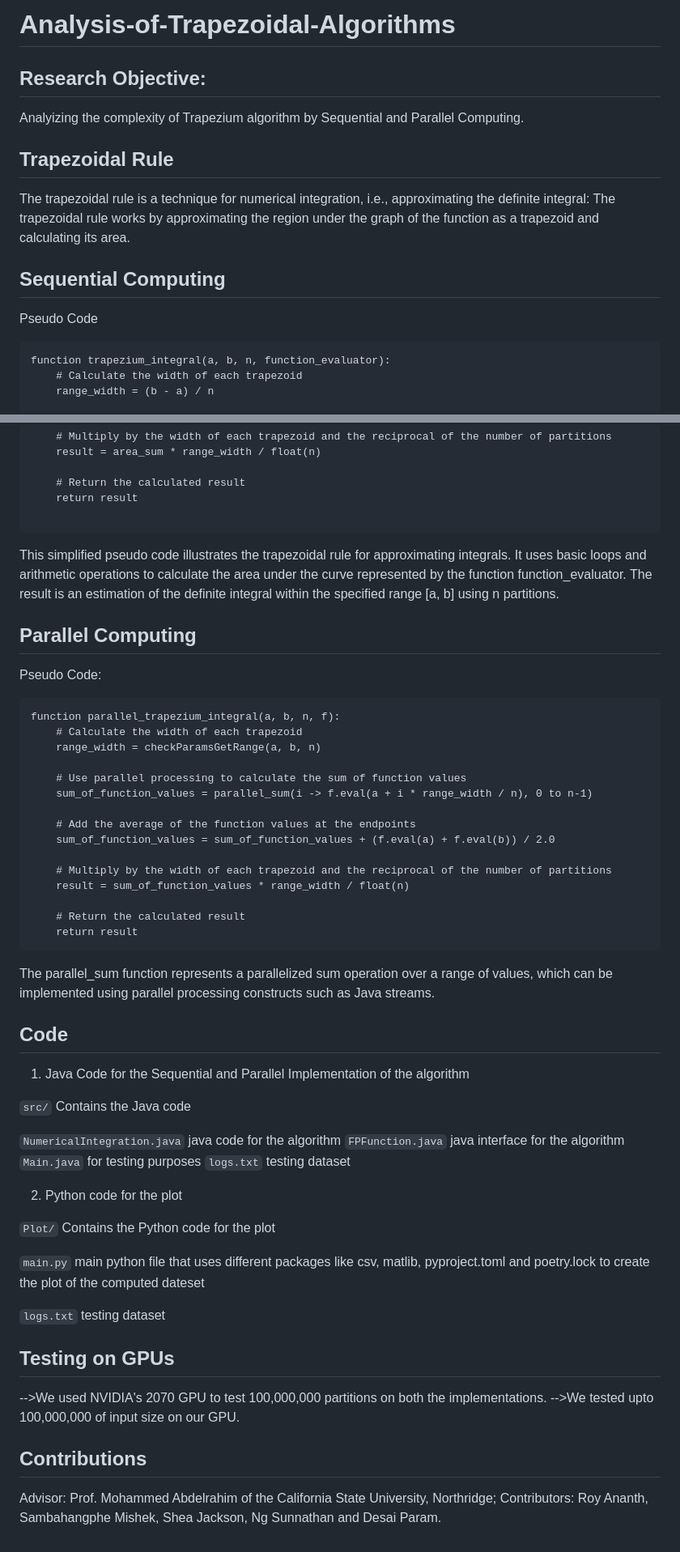
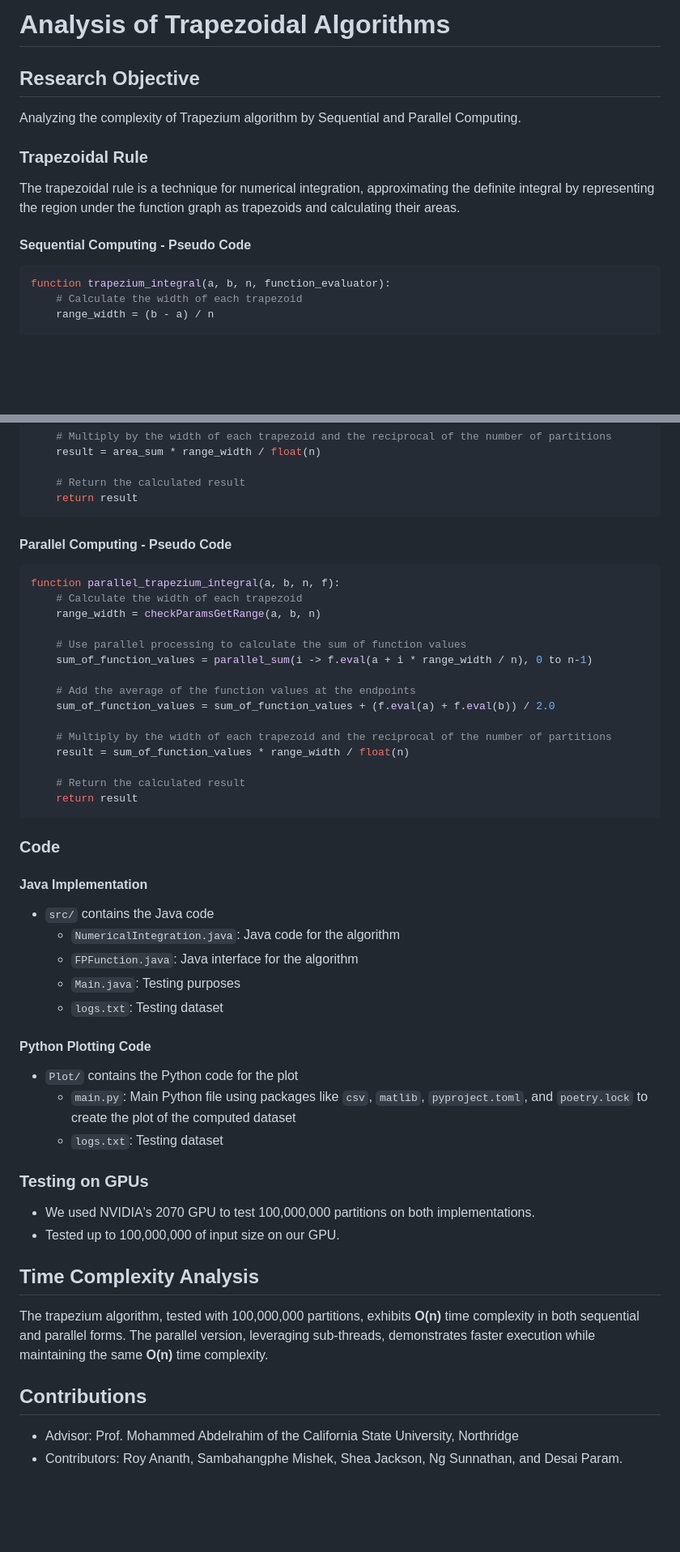
Before and after one commit to paramdesai321/Analysis-of-Trapezoidal-Algorithms, a Markdown page: README.md, 2 parts joined by grey strips. Shown: that part at 81% size. Rendered like a GitHub page; blank space fills up the shorter version.

Commit message:
Fixed Formatted

````diff
--- a/README.md
+++ b/README.md
@@ -1,14 +1,16 @@
-# Analysis-of-Trapezoidal-Algorithms
+# Analysis of Trapezoidal Algorithms
 
-## Research Objective:
-Analyizing the complexity of Trapezium algorithm by Sequential and Parallel Computing.
+## Research Objective
 
-## Trapezoidal Rule
-The trapezoidal rule is a technique for numerical integration, i.e., approximating the definite integral: The trapezoidal rule works by approximating the region under the graph of the function as a trapezoid and calculating its area.
-## Sequential Computing
+Analyzing the complexity of Trapezium algorithm by Sequential and Parallel Computing.
 
-Pseudo Code
-```
+### Trapezoidal Rule
+
+The trapezoidal rule is a technique for numerical integration, approximating the definite integral by representing the region under the function graph as trapezoids and calculating their areas.
+
+#### Sequential Computing - Pseudo Code
+
+```python
 function trapezium_integral(a, b, n, function_evaluator):
     # Calculate the width of each trapezoid
     range_width = (b - a) / n
@@ -32,14 +34,11 @@ function trapezium_integral(a, b, n, function_evaluator):
 
     # Return the calculated result
     return result
+```
 
-```
-This simplified pseudo code illustrates the trapezoidal rule for approximating integrals. It uses basic loops and arithmetic operations to calculate the area under the curve represented by the function function_evaluator. The result is an estimation of the definite integral within the specified range [a, b] using n partitions.
+#### Parallel Computing - Pseudo Code
 
-## Parallel Computing
-
-Pseudo Code:
-```
+```python
 function parallel_trapezium_integral(a, b, n, f):
     # Calculate the width of each trapezoid
     range_width = checkParamsGetRange(a, b, n)
@@ -56,33 +55,33 @@ function parallel_trapezium_integral(a, b, n, f):
     # Return the calculated result
     return result
 ```
-The parallel_sum function represents a parallelized sum operation over a range of values, which can be implemented using parallel processing constructs such as Java streams.
 
-## Code
+### Code
 
- 1. Java Code for the Sequential and Parallel Implementation of the algorithm
+#### Java Implementation
 
- ``` src/ ``` Contains the Java code
+- `src/` contains the Java code
+  - `NumericalIntegration.java`: Java code for the algorithm
+  - `FPFunction.java`: Java interface for the algorithm
+  - `Main.java`: Testing purposes
+  - `logs.txt`: Testing dataset
 
- ``` NumericalIntegration.java ``` java code for the algorithm
- ```FPFunction.java``` java interface for the algorithm
- ```Main.java``` for testing purposes
- ```logs.txt``` testing dataset
+#### Python Plotting Code
 
- 2. Python code for the plot
+- `Plot/` contains the Python code for the plot
+  - `main.py`: Main Python file using packages like `csv`, `matlib`, `pyproject.toml`, and `poetry.lock` to create the plot of the computed dataset
+  - `logs.txt`: Testing dataset
 
- ```Plot/``` Contains the Python code for the plot
+### Testing on GPUs
 
- ```main.py``` main python file that uses different packages like csv, matlib, pyproject.toml and poetry.lock to create the plot of the computed dateset
+- We used NVIDIA's 2070 GPU to test 100,000,000 partitions on both implementations.
+- Tested up to 100,000,000 of input size on our GPU.
 
- ```logs.txt``` testing dataset
+## Time Complexity Analysis
 
-## Testing on GPUs
-
--->We used NVIDIA's 2070 GPU to test 100,000,000 partitions on both the implementations.
--->We tested upto 100,000,000 of input size on our GPU.
+The trapezium algorithm, tested with 100,000,000 partitions, exhibits **O(n)** time complexity in both sequential and parallel forms. The parallel version, leveraging sub-threads, demonstrates faster execution while maintaining the same **O(n)** time complexity.
 
 ## Contributions
 
-Advisor: Prof. Mohammed Abdelrahim of the California State University, Northridge;
-Contributors: Roy Ananth, Sambahangphe Mishek, Shea Jackson, Ng Sunnathan and Desai Param.
+- Advisor: Prof. Mohammed Abdelrahim of the California State University, Northridge
+- Contributors: Roy Ananth, Sambahangphe Mishek, Shea Jackson, Ng Sunnathan, and Desai Param.
````
